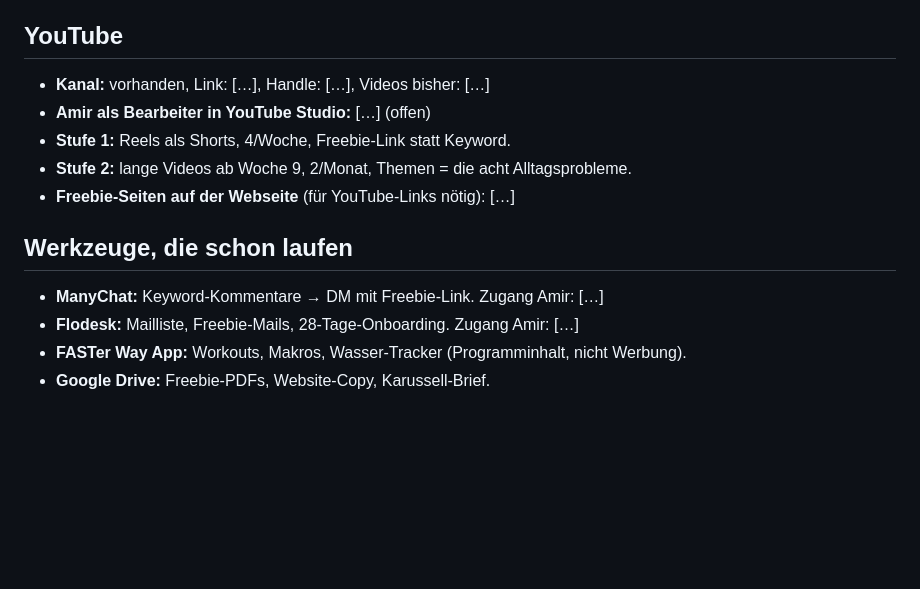
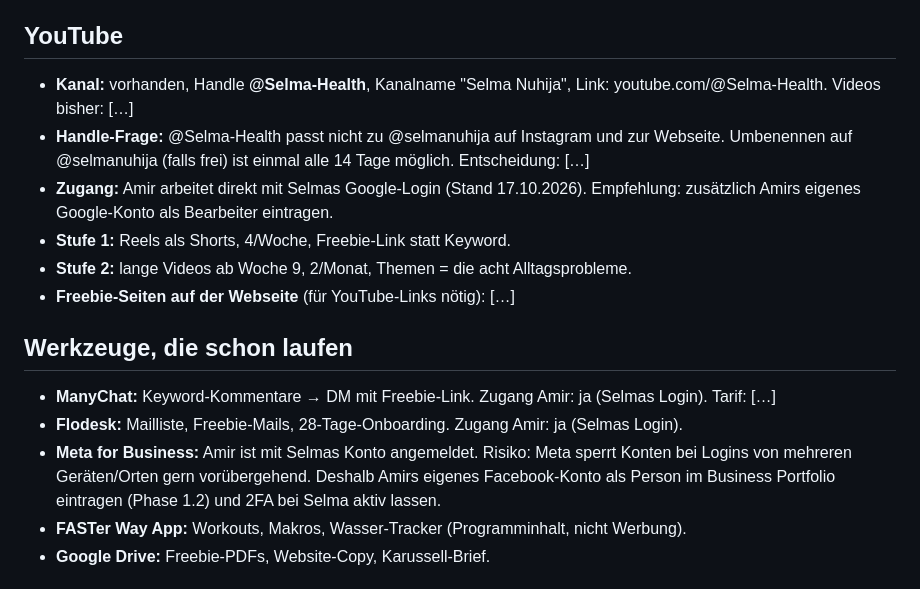
Before and after one commit to amirprada/Shramba, a Markdown page: selma-ads/kunde/selma.md, the part around the change. GitHub-like rendering; blank space fills up the shorter version.

Commit message:
Selma: YouTube-Handle @Selma-Health und Zugänge eingetragen
Co-Authored-By: Claude Fable 5.1 <noreply@anthropic.com>
Claude-Session: https://claude.ai/code/session_01HKXydRTQS3ZMCLYUZVkCXQ

```diff
--- a/selma-ads/kunde/selma.md
+++ b/selma-ads/kunde/selma.md
@@ -153,15 +153,17 @@ ein Verstärker für Content, der organisch schon funktioniert.
   denen 100 % bei ihr bleiben? Das würde die Rechnung ändern: […]
 
 ## YouTube
-- **Kanal:** vorhanden, Link: […], Handle: […], Videos bisher: […]
-- **Amir als Bearbeiter in YouTube Studio:** […] (offen)
+- **Kanal:** vorhanden, Handle **@Selma-Health**, Kanalname "Selma Nuhija", Link: youtube.com/@Selma-Health. Videos bisher: […]
+- **Handle-Frage:** @Selma-Health passt nicht zu @selmanuhija auf Instagram und zur Webseite. Umbenennen auf @selmanuhija (falls frei) ist einmal alle 14 Tage möglich. Entscheidung: […]
+- **Zugang:** Amir arbeitet direkt mit Selmas Google-Login (Stand 17.10.2026). Empfehlung: zusätzlich Amirs eigenes Google-Konto als Bearbeiter eintragen.
 - **Stufe 1:** Reels als Shorts, 4/Woche, Freebie-Link statt Keyword.
 - **Stufe 2:** lange Videos ab Woche 9, 2/Monat, Themen = die acht Alltagsprobleme.
 - **Freebie-Seiten auf der Webseite** (für YouTube-Links nötig): […]
 
 ## Werkzeuge, die schon laufen
-- **ManyChat:** Keyword-Kommentare → DM mit Freebie-Link. Zugang Amir: […]
-- **Flodesk:** Mailliste, Freebie-Mails, 28-Tage-Onboarding. Zugang Amir: […]
+- **ManyChat:** Keyword-Kommentare → DM mit Freebie-Link. Zugang Amir: ja (Selmas Login). Tarif: […]
+- **Flodesk:** Mailliste, Freebie-Mails, 28-Tage-Onboarding. Zugang Amir: ja (Selmas Login).
+- **Meta for Business:** Amir ist mit Selmas Konto angemeldet. Risiko: Meta sperrt Konten bei Logins von mehreren Geräten/Orten gern vorübergehend. Deshalb Amirs eigenes Facebook-Konto als Person im Business Portfolio eintragen (Phase 1.2) und 2FA bei Selma aktiv lassen.
 - **FASTer Way App:** Workouts, Makros, Wasser-Tracker (Programminhalt, nicht Werbung).
 - **Google Drive:** Freebie-PDFs, Website-Copy, Karussell-Brief.
 
```
